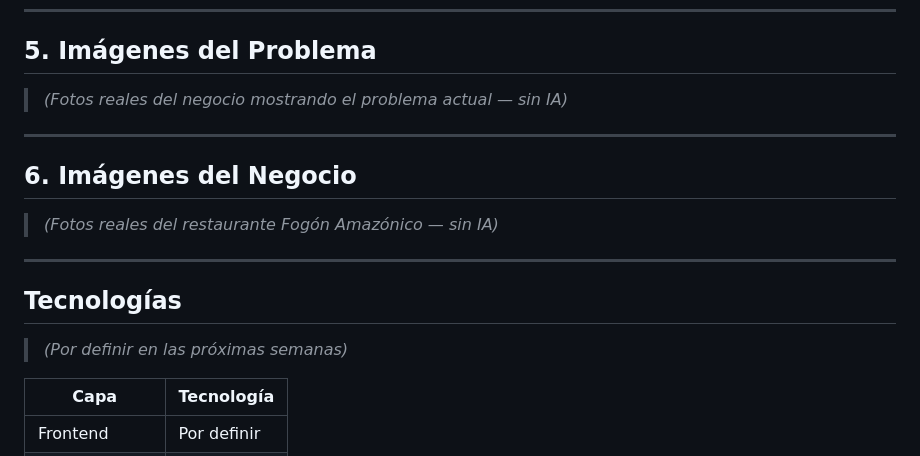
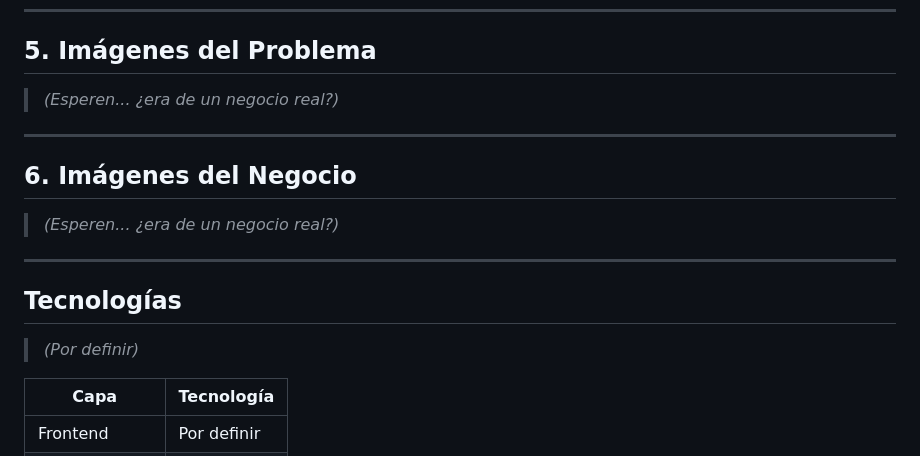
Before and after one commit to G0nch0TEC/cafetin-view-api, a Markdown page: README.md, the part around the change. GitHub-like rendering.

```diff
--- a/README.md
+++ b/README.md
@@ -117,19 +117,19 @@ Los actores del sistema son:
 
 ## 5. Imágenes del Problema
 
-> *(Fotos reales del negocio mostrando el problema actual — sin IA)*
+> *(Esperen... ¿era de un negocio real?)*
 
 ---
 
 ## 6. Imágenes del Negocio
 
-> *(Fotos reales del restaurante Fogón Amazónico — sin IA)*
+> *(Esperen... ¿era de un negocio real?)*
 
 ---
 
 ## Tecnologías
 
-> *(Por definir en las próximas semanas)*
+> *(Por definir)*
 
 | Capa | Tecnología |
 |---|---|
```
